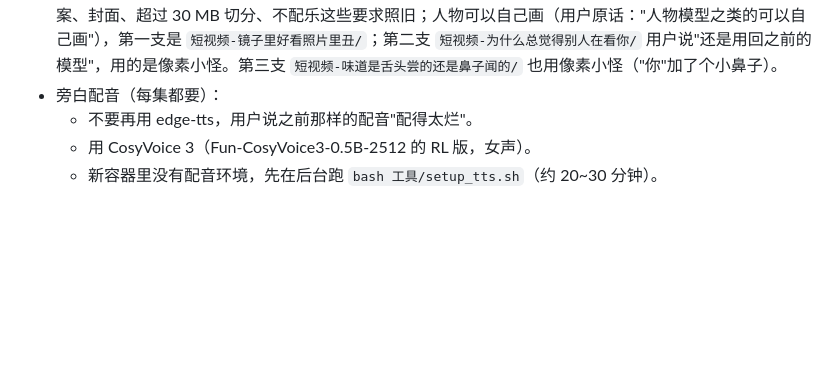
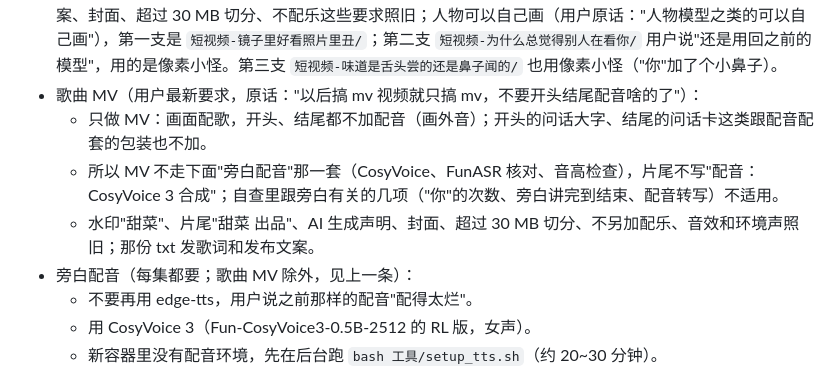
Before and after one commit to keshi649/Claude, a Markdown page: CLAUDE.md, the part around the change. GitHub-like rendering; blank space fills up the shorter version.

```diff
--- a/CLAUDE.md
+++ b/CLAUDE.md
@@ -15,7 +15,11 @@
   - 有旁白字幕，**旁白要配音**（用户最新要求：以后都要有配音）；另发一份旁白文案（txt）和一张封面图
   - 右上角水印"甜菜"，片尾写"甜菜 出品"
 - 进化错配系列以外的题材（用户后来说不再局限于进化错配，专挑能火的题）：配音、水印、片尾、旁白文案、封面、超过 30 MB 切分、不配乐这些要求照旧；人物可以自己画（用户原话："人物模型之类的可以自己画"），第一支是 `短视频-镜子里好看照片里丑/`；第二支 `短视频-为什么总觉得别人在看你/` 用户说"还是用回之前的模型"，用的是像素小怪。第三支 `短视频-味道是舌头尝的还是鼻子闻的/` 也用像素小怪（"你"加了个小鼻子）。
-- 旁白配音（每集都要）：
+- 歌曲 MV（用户最新要求，原话："以后搞 mv 视频就只搞 mv，不要开头结尾配音啥的了"）：
+  - 只做 MV：画面配歌，开头、结尾都不加配音（画外音）；开头的问话大字、结尾的问话卡这类跟配音配套的包装也不加。
+  - 所以 MV 不走下面"旁白配音"那一套（CosyVoice、FunASR 核对、音高检查），片尾不写"配音：CosyVoice 3 合成"；自查里跟旁白有关的几项（"你"的次数、旁白讲完到结束、配音转写）不适用。
+  - 水印"甜菜"、片尾"甜菜 出品"、AI 生成声明、封面、超过 30 MB 切分、不另加配乐、音效和环境声照旧；那份 txt 发歌词和发布文案。
+- 旁白配音（每集都要；歌曲 MV 除外，见上一条）：
   - 不要再用 edge-tts，用户说之前那样的配音"配得太烂"。
   - 用 CosyVoice 3（Fun-CosyVoice3-0.5B-2512 的 RL 版，女声）。
   - 新容器里没有配音环境，先在后台跑 `bash 工具/setup_tts.sh`（约 20~30 分钟）。
```
Also changed, not shown: 做视频经验.md (+5 -2 lines).
